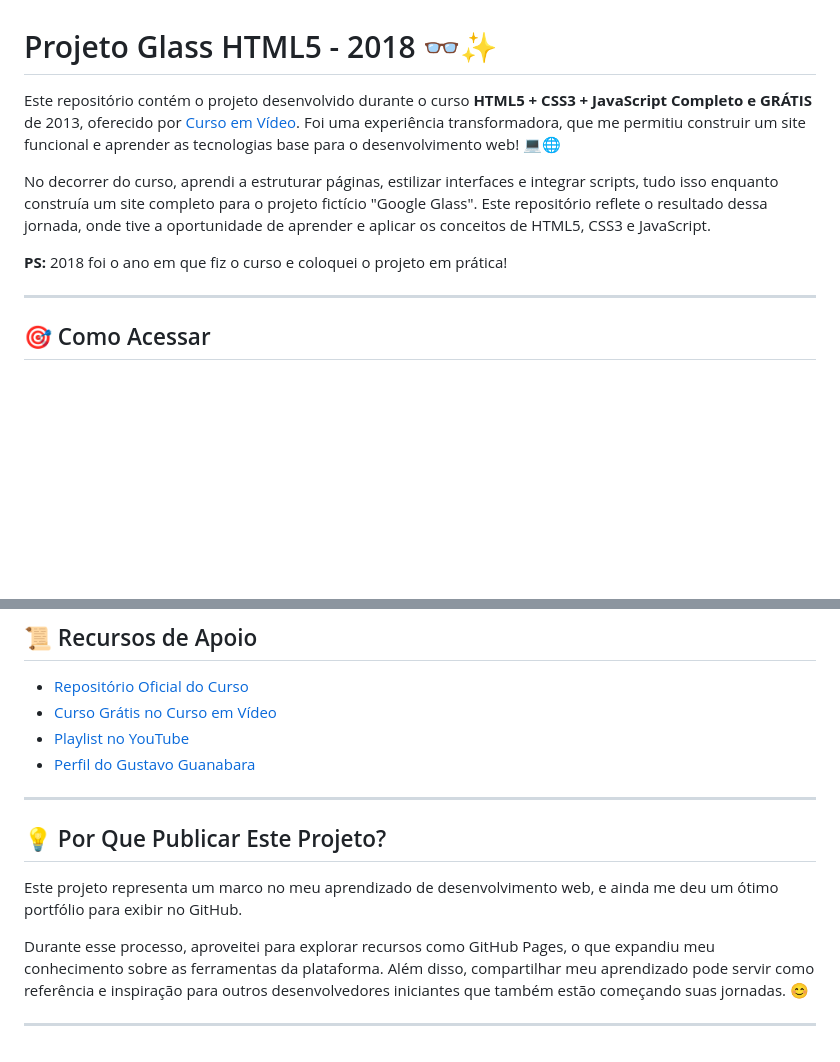
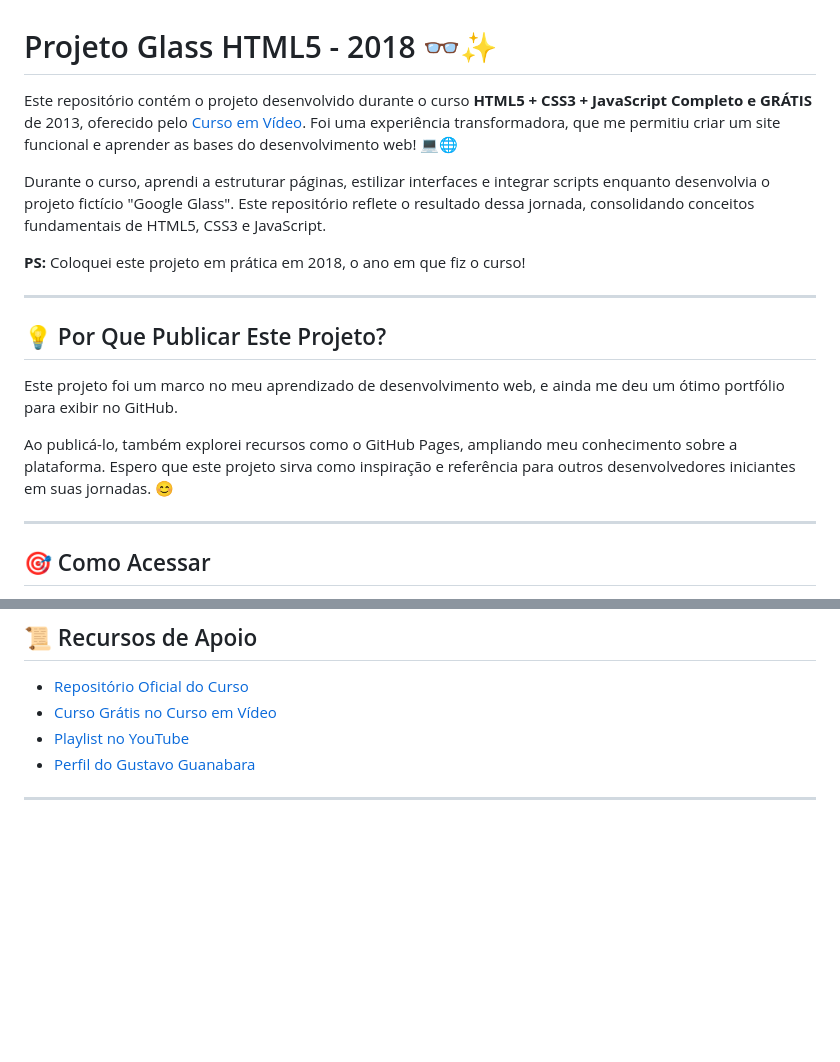
Before and after one commit to SingeloDux/projeto-glass-html5-2018, a Markdown page: README.md, 2 parts joined by grey strips. GitHub-like rendering; blank space fills up the shorter version.

```diff
--- a/README.md
+++ b/README.md
@@ -1,10 +1,18 @@
 # Projeto Glass HTML5 - 2018 👓✨
 
-Este repositório contém o projeto desenvolvido durante o curso **HTML5 + CSS3 + JavaScript Completo e GRÁTIS** de 2013, oferecido por [Curso em Vídeo](https://www.cursoemvideo.com/). Foi uma experiência transformadora, que me permitiu construir um site funcional e aprender as tecnologias base para o desenvolvimento web! 💻🌐
+Este repositório contém o projeto desenvolvido durante o curso **HTML5 + CSS3 + JavaScript Completo e GRÁTIS** de 2013, oferecido pelo [Curso em Vídeo](https://www.cursoemvideo.com/). Foi uma experiência transformadora, que me permitiu criar um site funcional e aprender as bases do desenvolvimento web! 💻🌐
 
-No decorrer do curso, aprendi a estruturar páginas, estilizar interfaces e integrar scripts, tudo isso enquanto construía um site completo para o projeto fictício "Google Glass". Este repositório reflete o resultado dessa jornada, onde tive a oportunidade de aprender e aplicar os conceitos de HTML5, CSS3 e JavaScript.
+Durante o curso, aprendi a estruturar páginas, estilizar interfaces e integrar scripts enquanto desenvolvia o projeto fictício "Google Glass". Este repositório reflete o resultado dessa jornada, consolidando conceitos fundamentais de HTML5, CSS3 e JavaScript.
 
-**PS:** 2018 foi o ano em que fiz o curso e coloquei o projeto em prática!
+**PS:** Coloquei este projeto em prática em 2018, o ano em que fiz o curso!
+
+---
+
+## 💡 Por Que Publicar Este Projeto?
+
+Este projeto foi um marco no meu aprendizado de desenvolvimento web, e ainda me deu um ótimo portfólio para exibir no GitHub.
+
+Ao publicá-lo, também explorei recursos como o GitHub Pages, ampliando meu conhecimento sobre a plataforma. Espero que este projeto sirva como inspiração e referência para outros desenvolvedores iniciantes em suas jornadas. 😊
 
 ---
 
@@ -96,11 +119,3 @@ Alguns tópicos abordados no curso:
 - [Perfil do Gustavo Guanabara](https://github.com/gustavoguanabara)
 
 ---
-
-## 💡 Por Que Publicar Este Projeto?
-
-Este projeto representa um marco no meu aprendizado de desenvolvimento web, e ainda me deu um ótimo portfólio para exibir no GitHub.
-
-Durante esse processo, aproveitei para explorar recursos como GitHub Pages, o que expandiu meu conhecimento sobre as ferramentas da plataforma. Além disso, compartilhar meu aprendizado pode servir como referência e inspiração para outros desenvolvedores iniciantes que também estão começando suas jornadas. 😊
-
----
```
Also changed, not shown: other parts of README.md (+25 -10 lines).
